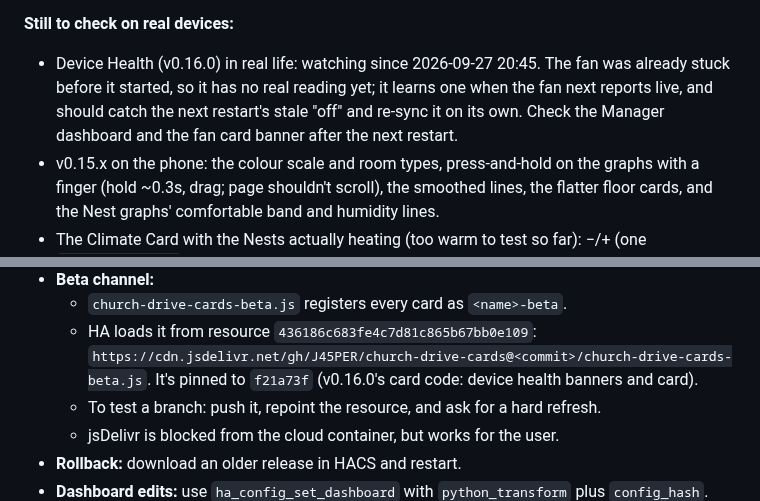
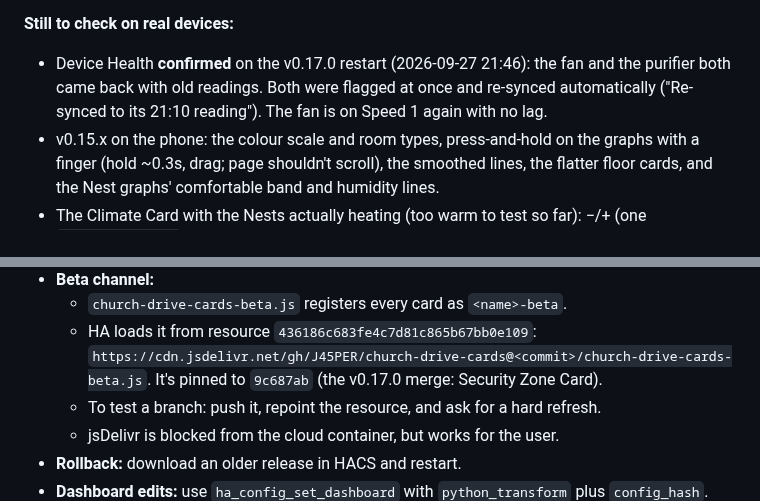
Before and after one commit to J45PER/church-drive-cards, a Markdown page: HANDOFF.md, 2 parts joined by grey strips. Drawn GitHub-style.

Commit message:
Handoff: v0.17.0 live, beta pin, device health confirmed
Co-Authored-By: Claude Opus 5.5 <noreply@anthropic.com>
Claude-Session: https://claude.ai/code/session_01GuW5X6fkNix8Se36uk794c

```diff
--- a/HANDOFF.md
+++ b/HANDOFF.md
@@ -49,11 +49,10 @@ on the phone; the purifier's air quality now matches the Philips app (v0.14.1,
 reported by the user, fix untested on the real fan).
 
 **Still to check on real devices:**
-- Device Health (v0.16.0) in real life: watching since 2026-09-27 20:45. The
-  fan was already stuck before it started, so it has no real reading yet; it
-  learns one when the fan next reports live, and should catch the next
-  restart's stale "off" and re-sync it on its own. Check the Manager
-  dashboard and the fan card banner after the next restart.
+- Device Health **confirmed** on the v0.17.0 restart (2026-09-27 21:46): the fan
+  and the purifier both came back with old readings. Both were flagged at once
+  and re-synced automatically ("Re-synced to its 21:10 reading"). The fan is on
+  Speed 1 again with no lag.
 - v0.15.x on the phone: the colour scale and room types, press-and-hold on
   the graphs with a finger (hold ~0.3s, drag; page shouldn't scroll), the
   smoothed lines, the flatter floor cards, and the Nest graphs' comfortable
@@ -470,7 +469,7 @@ Integration modules (`custom_components/church_drive/`):
   - `church-drive-cards-beta.js` registers every card as `<name>-beta`.
   - HA loads it from resource `436186c683fe4c7d81c865b67bb0e109`:
     `https://cdn.jsdelivr.net/gh/J45PER/church-drive-cards@<commit>/church-drive-cards-beta.js`.
-    It's pinned to `f21a73f` (v0.16.0's card code: device health banners and card).
+    It's pinned to `9c687ab` (the v0.17.0 merge: Security Zone Card).
   - To test a branch: push it, repoint the resource, and ask for a hard refresh.
   - jsDelivr is blocked from the cloud container, but works for the user.
 - **Rollback:** download an older release in HACS and restart.
```
